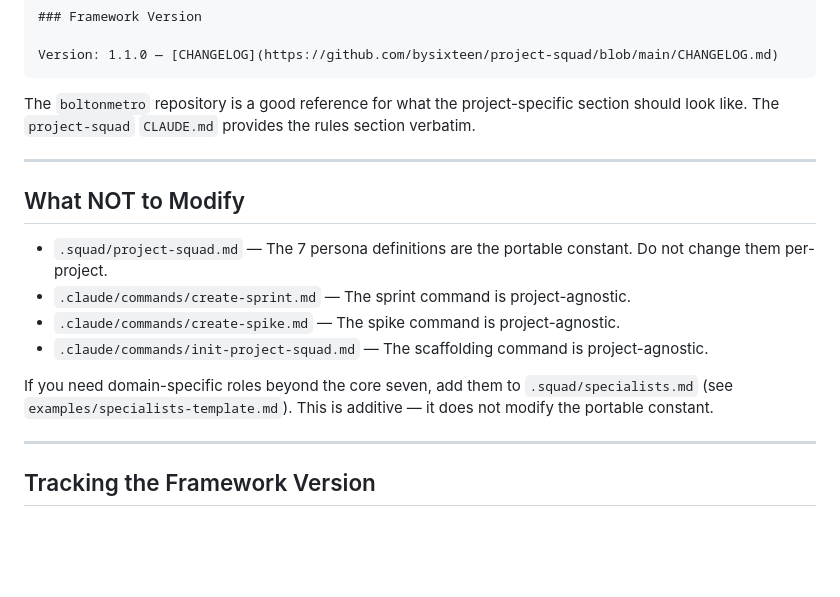
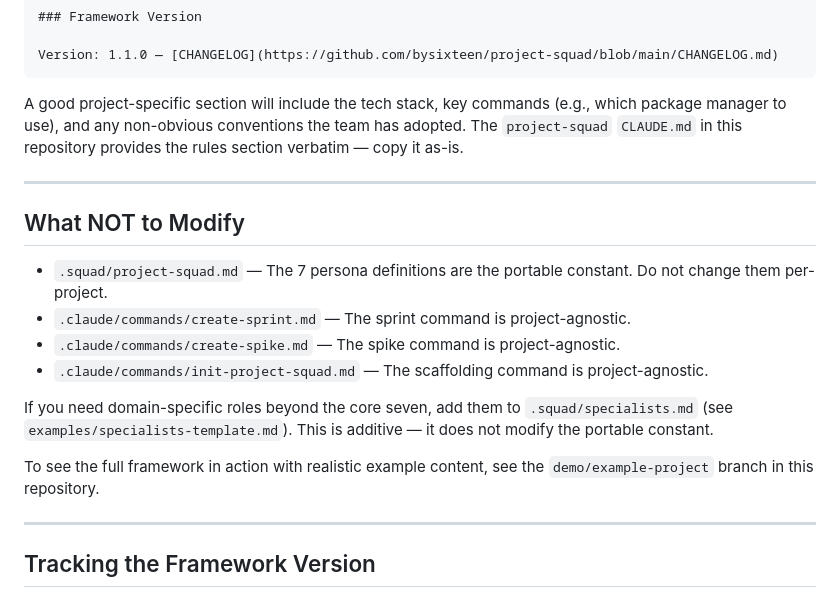
Before and after one commit to bysixteen/project-squad, a Markdown page: DEPLOY.md, the part around the change. Drawn GitHub-style; blank space fills up the shorter version.

Commit message:
fix: remove project-specific reference from DEPLOY.md
Replace the boltonmetro repo reference with a generic description.
DEPLOY.md should be project-agnostic. Added pointer to demo branch.

````diff
--- a/DEPLOY.md
+++ b/DEPLOY.md
@@ -110,7 +110,7 @@ Add entries here when an AI agent makes a mistake that should not be repeated.]
 Version: 1.1.0 — [CHANGELOG](https://github.com/bysixteen/project-squad/blob/main/CHANGELOG.md)
 ```
 
-The `boltonmetro` repository is a good reference for what the project-specific section should look like. The `project-squad` `CLAUDE.md` provides the rules section verbatim.
+A good project-specific section will include the tech stack, key commands (e.g., which package manager to use), and any non-obvious conventions the team has adopted. The `project-squad` `CLAUDE.md` in this repository provides the rules section verbatim — copy it as-is.
 
 ---
 
@@ -122,6 +122,8 @@ The `boltonmetro` repository is a good reference for what the project-specific s
 - `.claude/commands/init-project-squad.md` — The scaffolding command is project-agnostic.
 
 If you need domain-specific roles beyond the core seven, add them to `.squad/specialists.md` (see `examples/specialists-template.md`). This is additive — it does not modify the portable constant.
+
+To see the full framework in action with realistic example content, see the `demo/example-project` branch in this repository.
 
 ---
 
````
